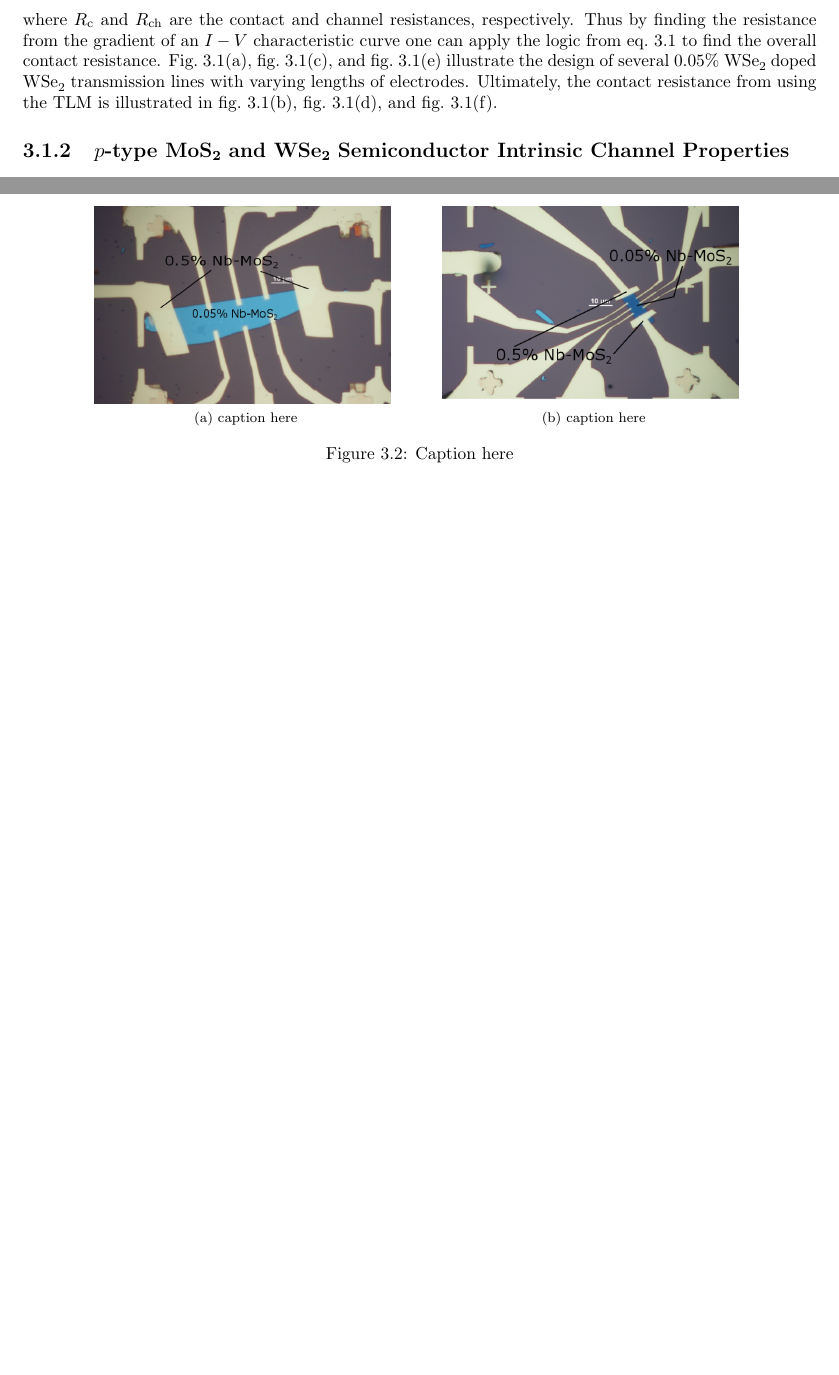
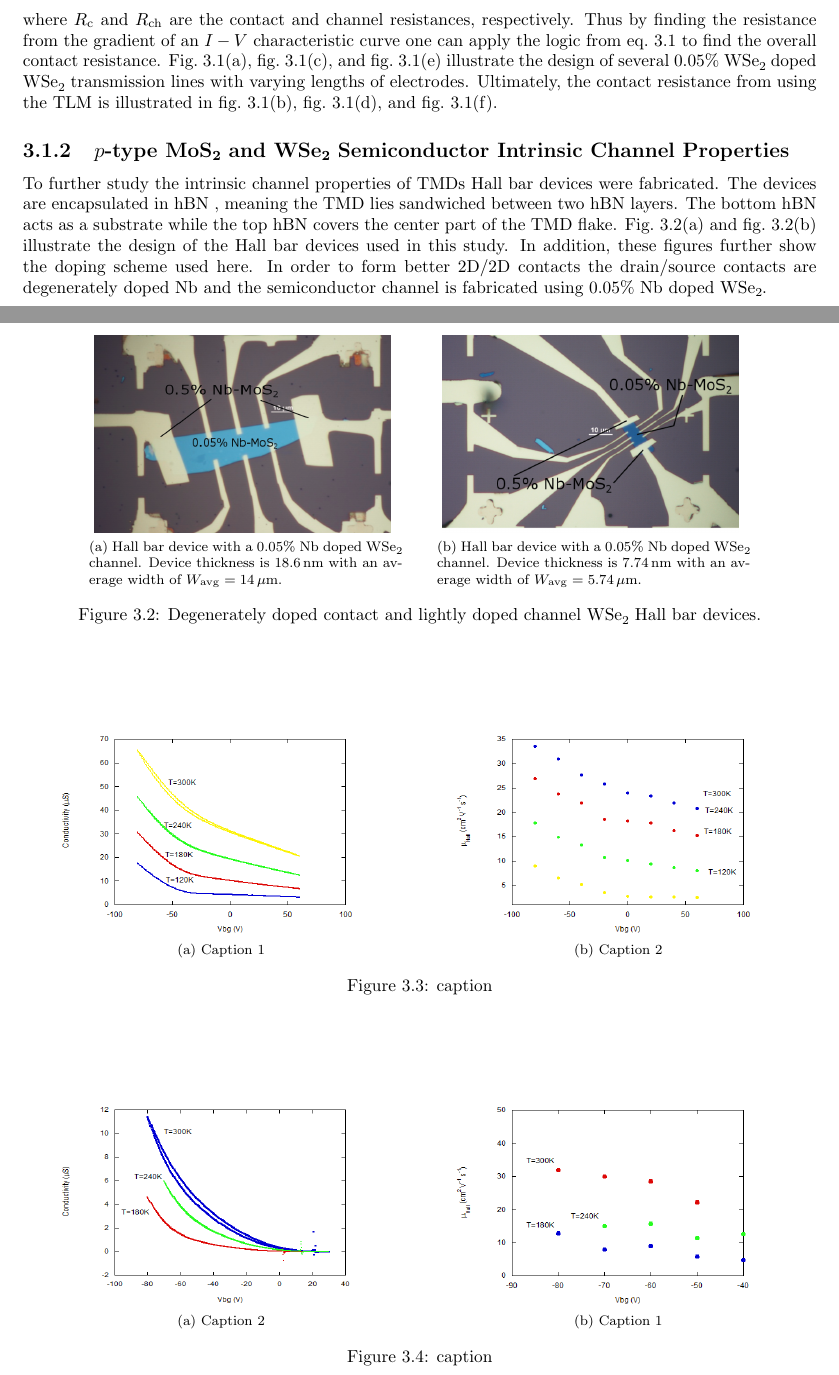
Before and after one commit to kandrews92/prospectus, a LaTeX thesis (prospectus.tex, which reads chapters/results.tex): two parts of pages 19 and 21 of 28, joined at a grey line, cut so that both start at the same text, the shorter picture padded with empty space. Compiled offline with pdfLaTeX.

Commit message:
updated figures

```diff
--- a/chapters/results.tex
+++ b/chapters/results.tex
@@ -46,21 +46,52 @@ where $R_\mathrm{c}$ and $R_\mathrm{ch}$ are the contact and channel resistances
 		\label{fig:transmission_device_11182015_no2_resistance}
 	}
 	\caption[0.05\% \ch{Nb} doped \ch{WSe2} transmission lines]{Several 0.05\% \ch{Nb} doped \ch{WSe2} transmission lines with varying lengths and widths.}
-	\label{fig:transmission_NbMoS2_devices}
+	\label{fig:transmission_NbWSe2_devices}
 \end{figure}
 
 \subsection{$p$-type \ch{MoS2} and \ch{WSe2} Semiconductor Intrinsic Channel Properties}\label{subsec:mos2_intrinsic_properties}
+To further study the intrinsic channel properties of \acp{TMD} Hall bar devices were fabricated. The devices are encapsulated in \hbn, meaning the \acs{TMD} lies sandwiched between two \hbn layers. The bottom \hbn acts as a substrate while the top \hbn covers the center part of the \acs{TMD} flake. Fig.~\subref*{fig:hall_bar_10152015_no2_modified} and fig.~\subref*{fig:hall_bar_11182015_no2_modified} illustrate the design of the Hall bar devices used in this study. In addition, these figures further show the doping scheme used here. In order to form better 2D/2D contacts the drain/source contacts are degenerately doped \ch{Nb} and the semiconductor channel is fabricated using 0.05\% \ch{Nb} doped \ch{WSe2}.
 \begin{figure}[ht]
 	\centering
-	\subfloat[caption here]{
+	\subfloat[Hall bar device with a 0.05\% \ch{Nb} doped \ch{WSe2} channel. Device thickness is $18.6\unita{nm}$ with an average width of $W_\mathrm{avg} = 14\unita{\mu m}$.]{
 		\includegraphics[height=4cm,width=6cm]{figs/results/hall_bar_device_pic_5-5_21_10152015_no2_modified}
 		\label{fig:hall_bar_10152015_no2_modified}
 	}
 	\qquad
-	\subfloat[caption here]{
+	\subfloat[Hall bar device with a 0.05\% \ch{Nb} doped \ch{WSe2} channel. Device thickness is $7.74\unita{nm}$ with an average width of $W_\mathrm{avg} = 5.74\unita{\mu m}$.]{
 		\includegraphics[height=4cm,width=6cm]{figs/results/hall_bar_device_pic_11182015_no2_modified}
 		\label{fig:hall_bar_11182015_no2_modified}
 	}
-	\caption[Hall bar devices]{Caption here}
-	\label{fig:hall_bar_NbMoS2_devices}
+	\caption[Degenerately doped contacts and 0.05\% \ch{Nb} channel doped \ch{WSe2} Hall bar devices]{Degenerately doped contact and lightly doped channel \ch{WSe2} Hall bar devices.}
+	\label{fig:hall_bar_NbWSe2_devices}
 \end{figure}
+
+\begin{figure}[ht]
+	\centering
+	\subfloat[Caption 1]{
+		\includegraphics[height=5cm,width=7cm]{figs/results/hall_bar_device_pic_5-5_21_10152015_no2_conduct_vs_Vbg_all_temps}
+		\label{fig:hall_bar_10152015_no2_conduct_vs_Vbg_all_temps}
+	}
+	\qquad
+	\subfloat[Caption 2]{
+		\includegraphics[height=5cm,width=7cm]{figs/results/hall_bar_device_pic_5-5_21_10152015_no2_mu_hall_vs_Vbg_all_temps_linear}
+		\label{fig:hall_bar_10152015_no2_mu_hall_vs_Vbg_all_temps_linear}
+	}
+	\caption[Hall bar device data]{caption}
+	\label{fig:hall_bar_10152015_no2_data}
+\end{figure}
+
+\begin{figure}[ht]
+	\centering
+	\subfloat[Caption 2]{
+		\includegraphics[height=5cm,width=7cm]{figs/results/hall_bar_device_pic_11192015_no1_conduct_vs_Vbg_all_temps}
+		\label{fig:hall_bar_11192015_no1_conduct_vs_Vbg_all_temps}
+	}
+	\qquad
+	\subfloat[Caption 1]{
+		\includegraphics[height=5cm,width=7cm]{figs/results/hall_bar_device_pic_11192015_no1_mu_hall_vs_Vbg_all_temps}
+		\label{fig:hall_bar_11192015_no1_mu_hall_vs_Vbg_all_temps}
+	}
+	\caption[Hall bar device data part 2]{caption}
+	\label{fig:hall_bar_11182015_no1_data}
+\end{figure}
```
Also changed, not shown: figs/results/hall_bar_device_pic_11192015_no1_conduct_vs_Vbg_all_temps.PNG (added), figs/results/hall_bar_device_pic_11192015_no1_mu_hall_vs_Vbg_all_temps.PNG (added), figs/results/hall_bar_device_pic_5-5_21_10152015_no2_conduct_vs_Vbg_all_temps.PNG (added), figs/results/hall_bar_device_pic_5-5_21_10152015_no2_mu_hall_vs_Vbg_all_temps.PNG (added), figs/results/hall_bar_device_pic_5-5_21_10152015_no2_mu_hall_vs_Vbg_all_temps_linear.PNG (added), 6 other files.
